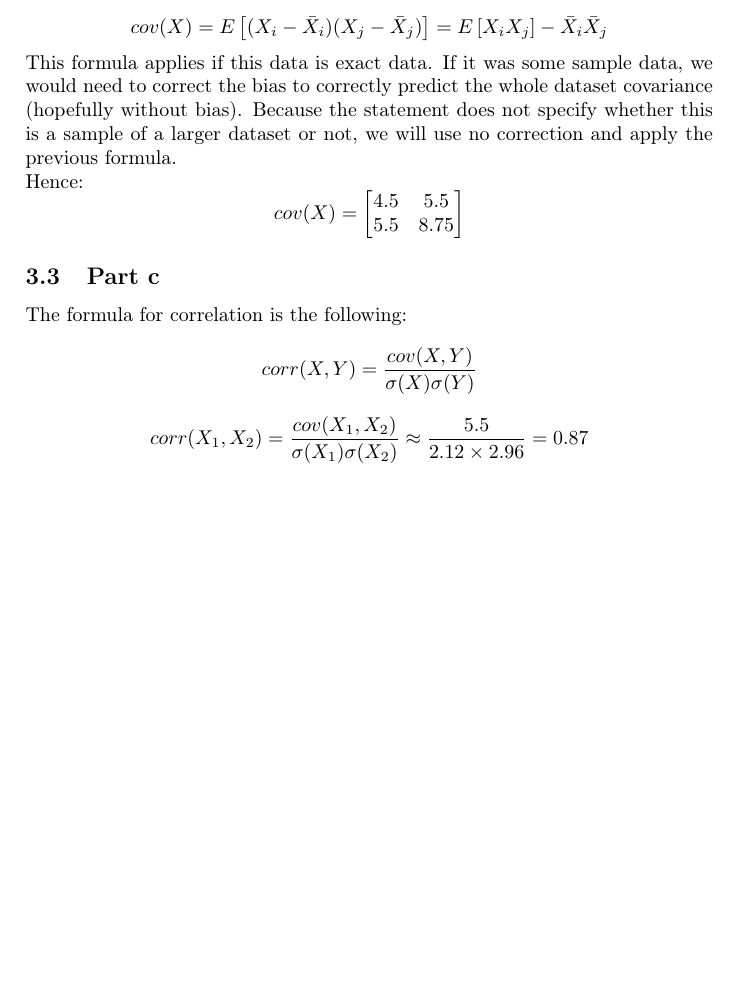
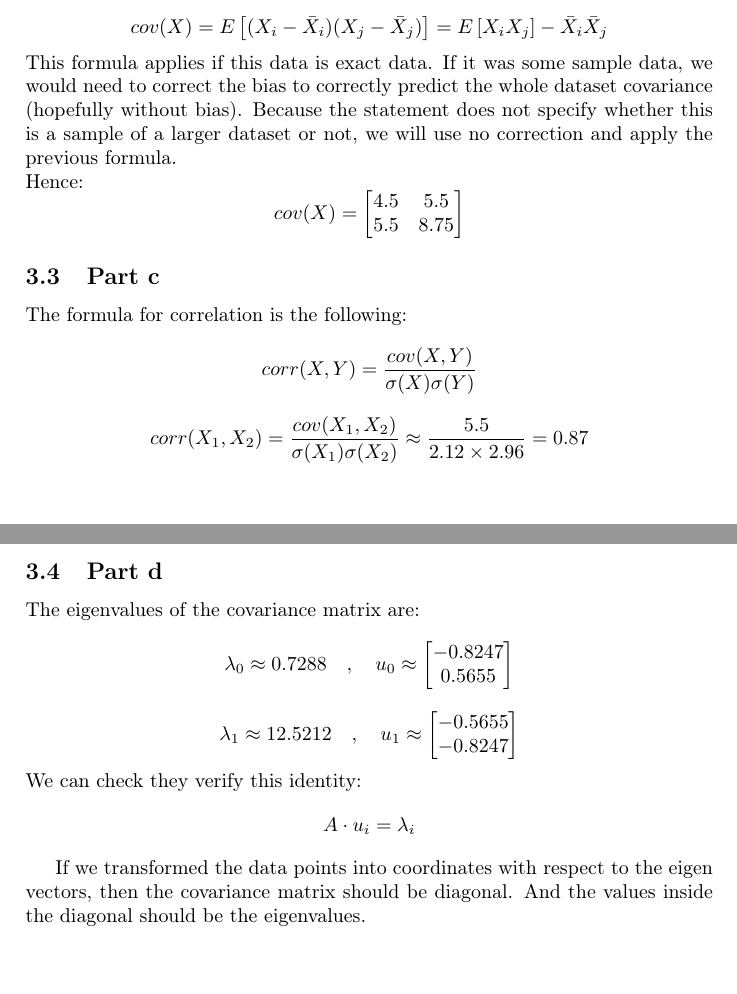
Before and after one commit to thibaultdouzon/Basic-Machine-Learning, a LaTeX document (HW_1/HW_1 Answers.tex): part of page 7 of 7 before the commit and two parts of pages 7 and 8 of 8 after it, the two joined at a grey line, cut so that both start at the same text, the shorter picture padded with empty space. Compiled offline with pdfLaTeX.

Commit message:
TD: finished HW_1, need review

```diff
--- a/HW_1/HW_1 Answers.tex
+++ b/HW_1/HW_1 Answers.tex
@@ -276,5 +276,27 @@ $$
 corr(X_1, X_2) = \frac{cov(X_1, X_2)}{\sigma(X_1)\sigma(X_2)} \approx \frac{5.5}{2.12\times 2.96} = 0.87
 $$
 
+\subsection{Part d}
+The eigenvalues of the covariance matrix are:
+$$
+\lambda_0 \approx 0.7288 \quad , \quad u_0 \approx \begin{bmatrix}
+                                            -0.8247\\
+                                            0.5655
+                                          \end{bmatrix}
+$$
+$$
+\lambda_1 \approx 12.5212 \quad , \quad u_1 \approx \begin{bmatrix}
+                                            -0.5655\\
+                                            -0.8247
+                                          \end{bmatrix}
+$$
+We can check they verify this identity:
+$$
+A \cdot u_i = \lambda_i
+$$
+
+If we transformed the data points into coordinates with respect to
+the eigen vectors, then the covariance matrix should be diagonal. And
+the values inside the diagonal should be the eigenvalues.
 
 \end{document}
```
Also changed, not shown: HW_1/HW_1 Answers.pdf.
